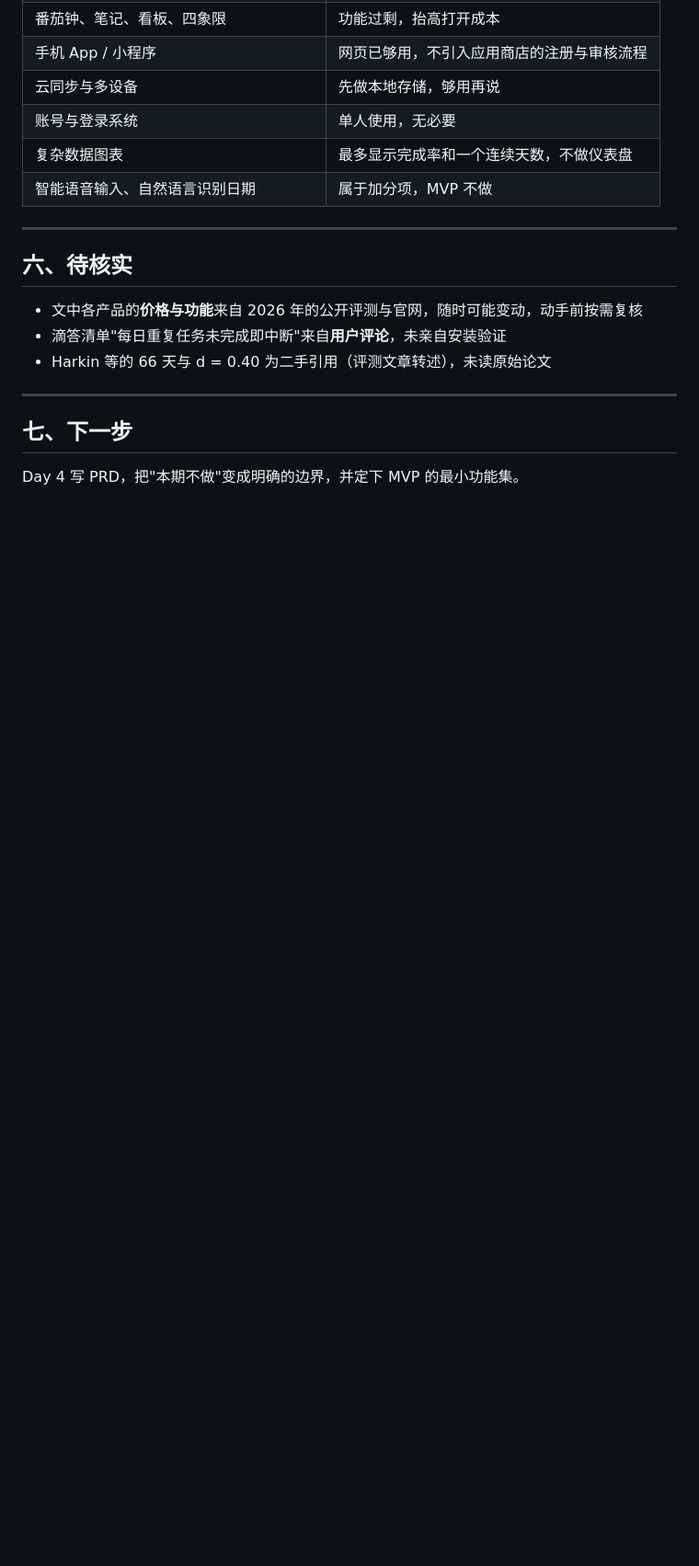
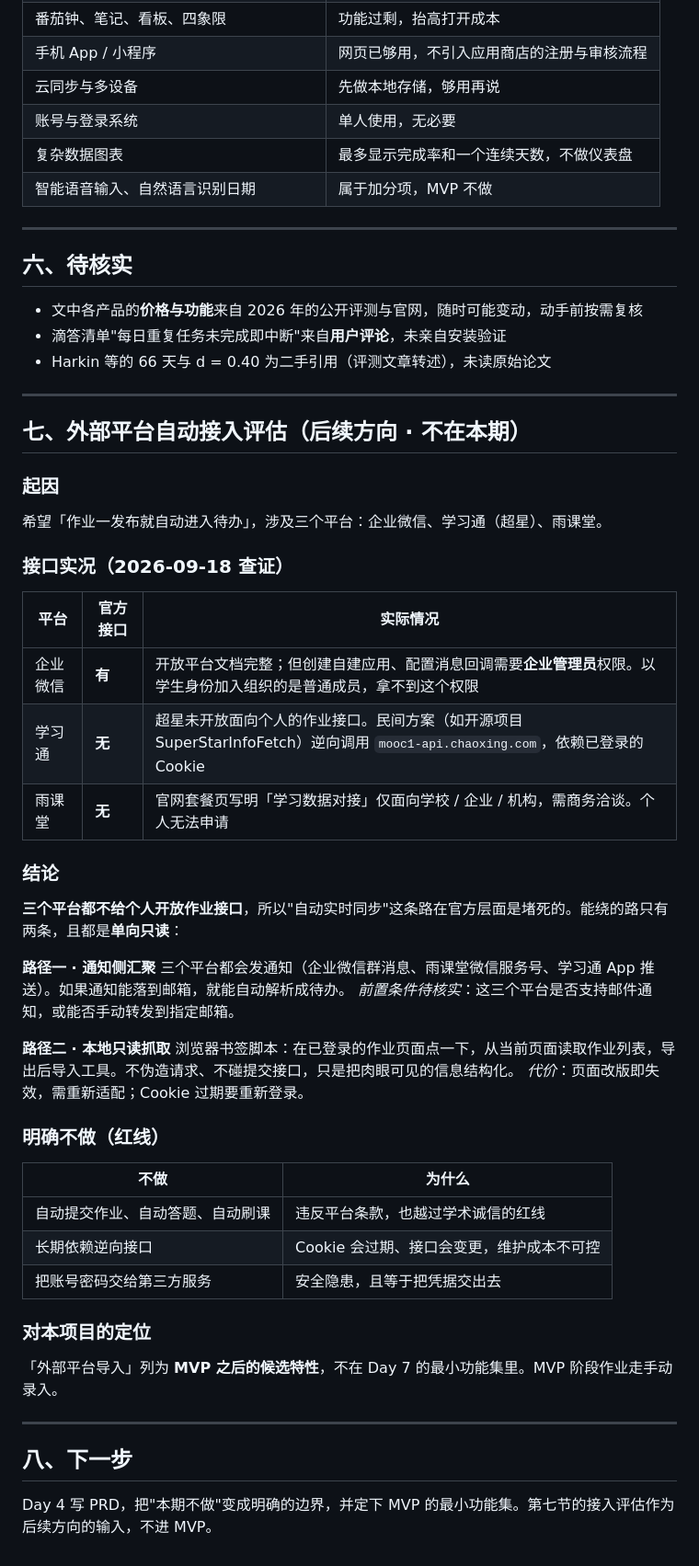
Before and after one commit to XingHo-VibeCoding/habit-checkin, a Markdown page: research.md, the part around the change. Shown at 92% size. Drawn GitHub-style; blank space fills up the shorter version.

Commit message:
Day 3｜补充外部平台（企业微信/学习通/雨课堂）接入可行性评估
改了什么：research.md 新增第七节并调整原第七节为第八节

加了什么：三平台接口实况查证、两条只读绕行路径、明确不做红线

```diff
--- a/research.md
+++ b/research.md
@@ -120,6 +120,46 @@ Streaks 把习惯数卡在 24 个，看起来是短板，实际是它最懂人
 
 ---
 
-## 七、下一步
+## 七、外部平台自动接入评估（后续方向 · 不在本期）
 
-Day 4 写 PRD，把"本期不做"变成明确的边界，并定下 MVP 的最小功能集。
+### 起因
+
+希望「作业一发布就自动进入待办」，涉及三个平台：企业微信、学习通（超星）、雨课堂。
+
+### 接口实况（2026-09-18 查证）
+
+| 平台 | 官方接口 | 实际情况 |
+| --- | --- | --- |
+| 企业微信 | **有** | 开放平台文档完整；但创建自建应用、配置消息回调需要**企业管理员**权限。以学生身份加入组织的是普通成员，拿不到这个权限 |
+| 学习通 | **无** | 超星未开放面向个人的作业接口。民间方案（如开源项目 SuperStarInfoFetch）逆向调用 `mooc1-api.chaoxing.com`，依赖已登录的 Cookie |
+| 雨课堂 | **无** | 官网套餐页写明「学习数据对接」仅面向学校 / 企业 / 机构，需商务洽谈。个人无法申请 |
+
+### 结论
+
+**三个平台都不给个人开放作业接口**，所以"自动实时同步"这条路在官方层面是堵死的。能绕的路只有两条，且都是**单向只读**：
+
+**路径一 · 通知侧汇聚**
+三个平台都会发通知（企业微信群消息、雨课堂微信服务号、学习通 App 推送）。如果通知能落到邮箱，就能自动解析成待办。
+*前置条件待核实*：这三个平台是否支持邮件通知，或能否手动转发到指定邮箱。
+
+**路径二 · 本地只读抓取**
+浏览器书签脚本：在已登录的作业页面点一下，从当前页面读取作业列表，导出后导入工具。不伪造请求、不碰提交接口，只是把肉眼可见的信息结构化。
+*代价*：页面改版即失效，需重新适配；Cookie 过期要重新登录。
+
+### 明确不做（红线）
+
+| 不做 | 为什么 |
+| --- | --- |
+| 自动提交作业、自动答题、自动刷课 | 违反平台条款，也越过学术诚信的红线 |
+| 长期依赖逆向接口 | Cookie 会过期、接口会变更，维护成本不可控 |
+| 把账号密码交给第三方服务 | 安全隐患，且等于把凭据交出去 |
+
+### 对本项目的定位
+
+「外部平台导入」列为 **MVP 之后的候选特性**，不在 Day 7 的最小功能集里。MVP 阶段作业走手动录入。
+
+---
+
+## 八、下一步
+
+Day 4 写 PRD，把"本期不做"变成明确的边界，并定下 MVP 的最小功能集。第七节的接入评估作为后续方向的输入，不进 MVP。
```
